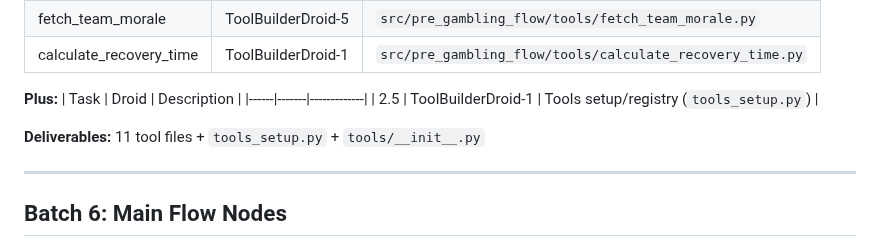
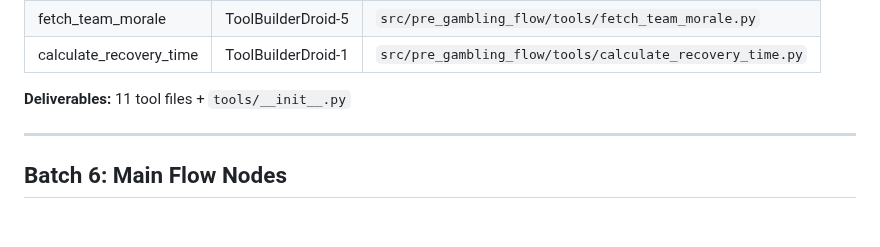
Before and after one commit to Omer-Pinto/SoccerSmartBet, a Markdown page: status/pre_gambling_flow/BATCH_PLAN.md, the part around the change. GitHub-like rendering; blank space fills up the shorter version.

Commit message:
[Docs] Fix task numbering - remove duplicate 2.2 and cleanup Batch 5
- Remove duplicate Section 2.2 (State Definition) from PRE_GAMBLING_FLOW_TASKS.md
  - Task 1.3 already covers State Definition (completed in PR #13)
  - Section 2.2 was a copy-paste error
- Remove malformed 'Plus:' table from BATCH_PLAN.md Batch 5
  - Task 2.5 mentioned tools_setup.py which is not needed per architecture
  - Cleaned up to just show deliverables (11 tools + __init__.py)

All batches now follow consistent format with task numbers in Task column.

```diff
--- a/status/pre_gambling_flow/BATCH_PLAN.md
+++ b/status/pre_gambling_flow/BATCH_PLAN.md
@@ -86,12 +86,7 @@
 | fetch_team_morale | ToolBuilderDroid-5 | `src/pre_gambling_flow/tools/fetch_team_morale.py` |
 | calculate_recovery_time | ToolBuilderDroid-1 | `src/pre_gambling_flow/tools/calculate_recovery_time.py` |
 
-**Plus:**
-| Task | Droid | Description |
-|------|-------|-------------|
-| 2.5 | ToolBuilderDroid-1 | Tools setup/registry (`tools_setup.py`) |
-
-**Deliverables:** 11 tool files + `tools_setup.py` + `tools/__init__.py`
+**Deliverables:** 11 tool files + `tools/__init__.py`
 
 ---
 
```
Also changed, not shown: status/pre_gambling_flow/PRE_GAMBLING_FLOW_TASKS.md (+0 -3 lines).
